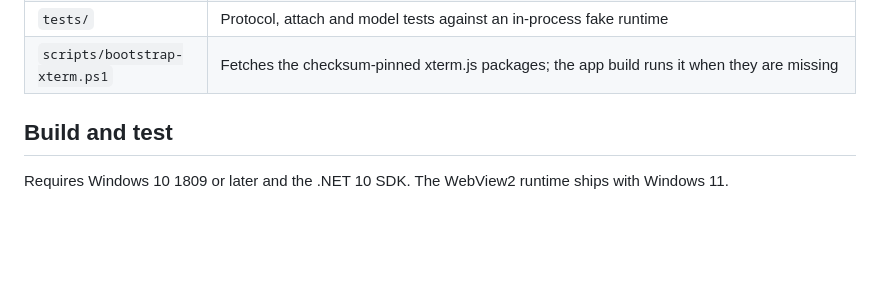
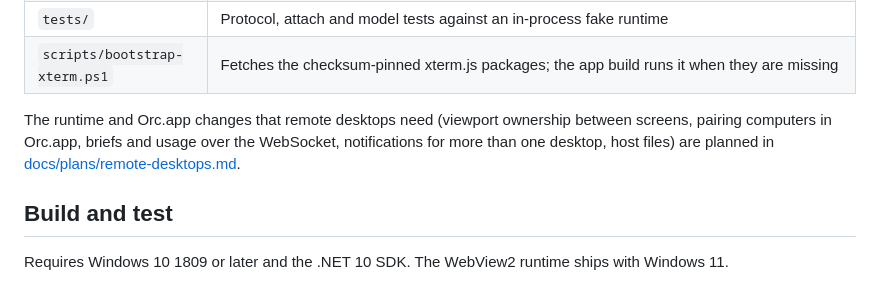
Before and after one commit to phillipleblanc/orc, a Markdown page: windows/README.md, the part around the change. GitHub-like rendering; blank space fills up the shorter version.

```diff
--- a/windows/README.md
+++ b/windows/README.md
@@ -13,6 +13,10 @@ drives them.
 | `tools/OrcSpike` | `orcspike`, a console client for probing, pairing and attaching from a terminal |
 | `tests/` | Protocol, attach and model tests against an in-process fake runtime |
 | `scripts/bootstrap-xterm.ps1` | Fetches the checksum-pinned xterm.js packages; the app build runs it when they are missing |
+
+The runtime and Orc.app changes that remote desktops need (viewport ownership between screens, pairing computers in
+Orc.app, briefs and usage over the WebSocket, notifications for more than one desktop, host files) are planned in
+[docs/plans/remote-desktops.md](../docs/plans/remote-desktops.md).
 
 ## Build and test
 
```
Also changed, not shown: docs/plans/remote-desktops.md (added, +341 -0 lines).
